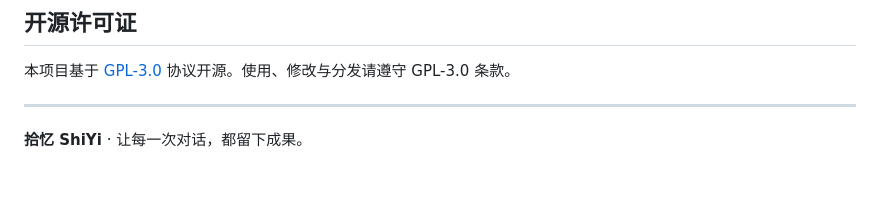
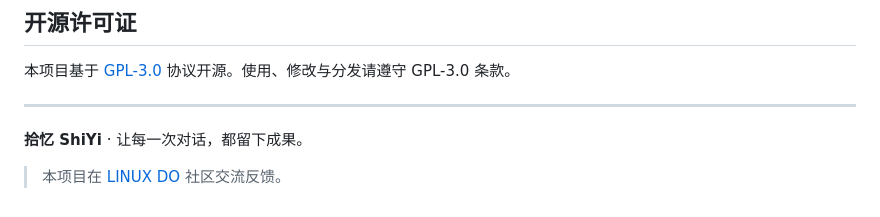
Before and after one commit to JIUSIS/shiyi-agent, a Markdown page: README.md, the part around the change. Rendered like a GitHub page; blank space fills up the shorter version.

Commit message:
Update README with project description and link

```diff
--- a/README.md
+++ b/README.md
@@ -215,3 +215,5 @@ flutter build apk --release
 ---
 
 **拾忆 ShiYi** · 让每一次对话，都留下成果。
+
+> 本项目在 [LINUX DO](https://linux.do) 社区交流反馈。
```
